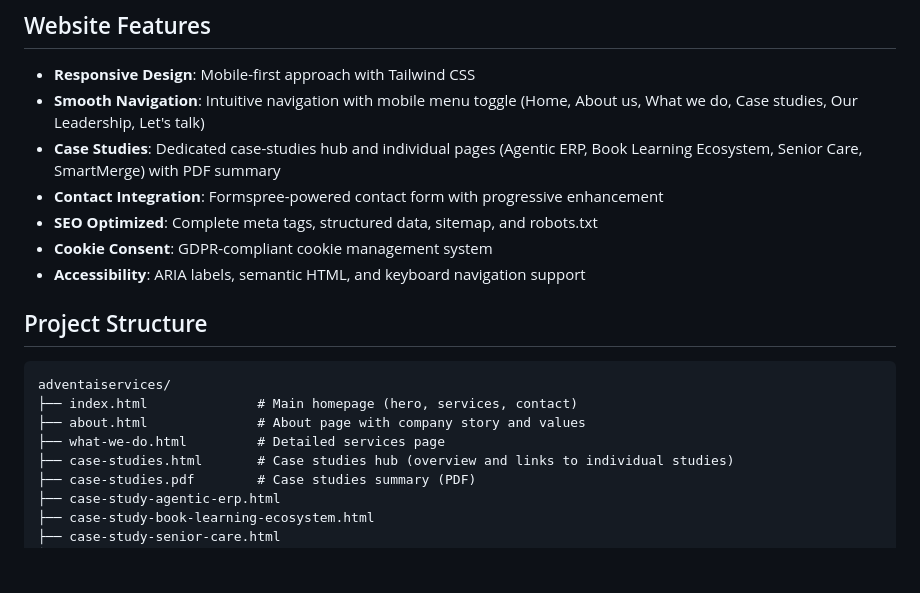
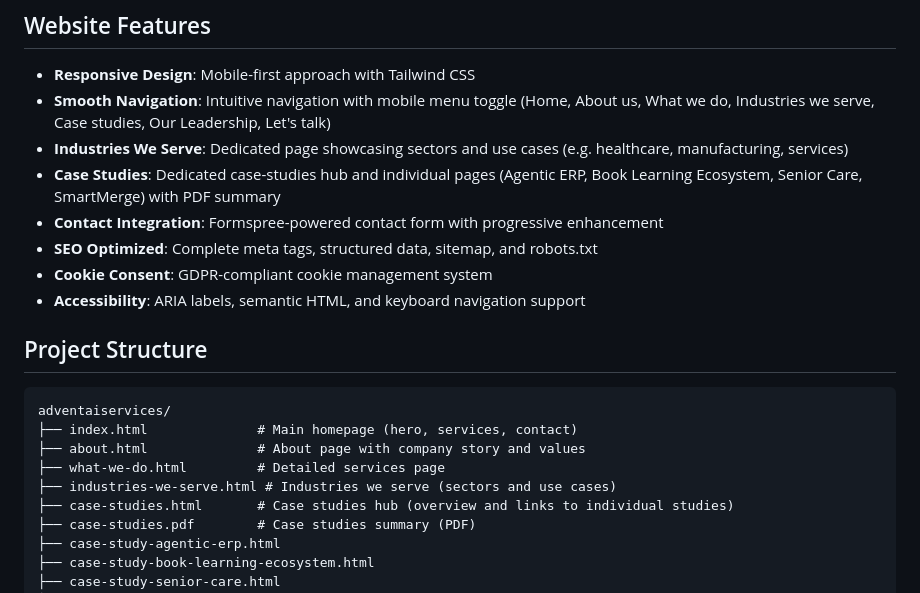
Before and after one commit to pavithrareddykc/adventaiservices, a Markdown page: README.md, the part around the change. GitHub-like rendering; blank space fills up the shorter version.

Commit message:
updated readme
Co-authored-by: Cursor <cursoragent@cursor.com>

```diff
--- a/README.md
+++ b/README.md
@@ -24,7 +24,8 @@ To make organizations work better with AI and make AI work for people. We believ
 ## Website Features
 
 - **Responsive Design**: Mobile-first approach with Tailwind CSS
-- **Smooth Navigation**: Intuitive navigation with mobile menu toggle (Home, About us, What we do, Case studies, Our Leadership, Let's talk)
+- **Smooth Navigation**: Intuitive navigation with mobile menu toggle (Home, About us, What we do, Industries we serve, Case studies, Our Leadership, Let's talk)
+- **Industries We Serve**: Dedicated page showcasing sectors and use cases (e.g. healthcare, manufacturing, services)
 - **Case Studies**: Dedicated case-studies hub and individual pages (Agentic ERP, Book Learning Ecosystem, Senior Care, SmartMerge) with PDF summary
 - **Contact Integration**: Formspree-powered contact form with progressive enhancement
 - **SEO Optimized**: Complete meta tags, structured data, sitemap, and robots.txt
@@ -38,6 +39,7 @@ adventaiservices/
 ├── index.html              # Main homepage (hero, services, contact)
 ├── about.html              # About page with company story and values
 ├── what-we-do.html         # Detailed services page
+├── industries-we-serve.html # Industries we serve (sectors and use cases)
 ├── case-studies.html       # Case studies hub (overview and links to individual studies)
 ├── case-studies.pdf        # Case studies summary (PDF)
 ├── case-study-agentic-erp.html
```
